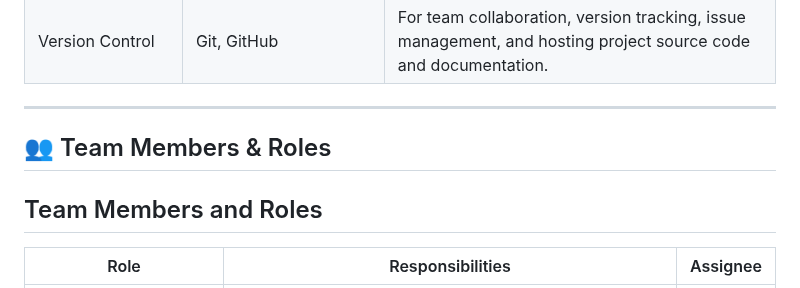
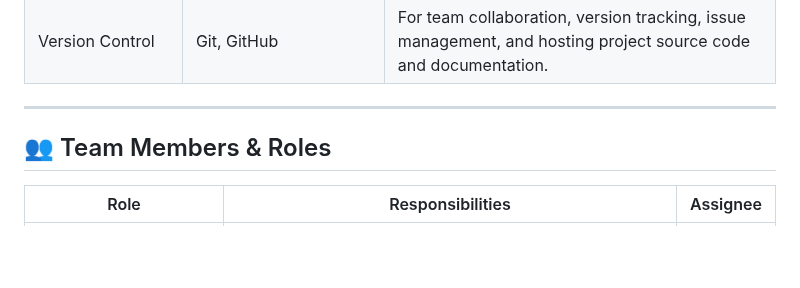
Before and after one commit to KateBalashova/Library-Database, a Markdown page: README.md, the part around the change. Rendered like a GitHub page; blank space fills up the shorter version.

Commit message:
Update README.md
Co-authored-by: Copilot <175728472+Copilot@users.noreply.github.com>

```diff
--- a/README.md
+++ b/README.md
@@ -39,9 +39,7 @@
 
 
 ---
-
 ## 👥 Team Members & Roles
-## Team Members and Roles
 
 | Role                   | Responsibilities | Assignee |
 |------------------------|------------------|----------|
```
